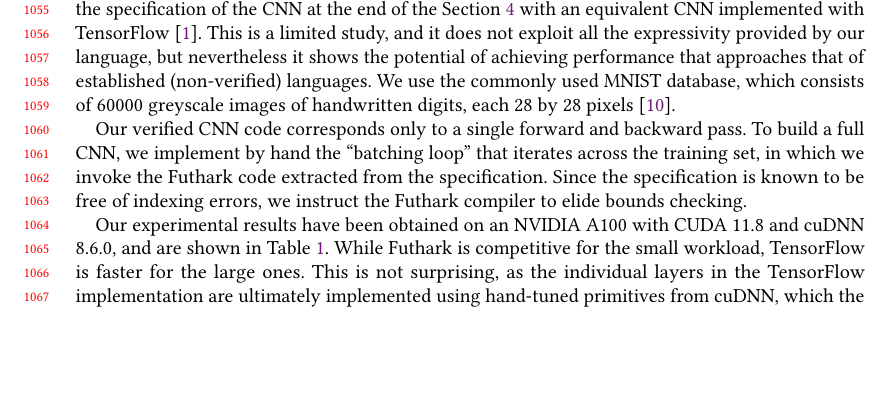
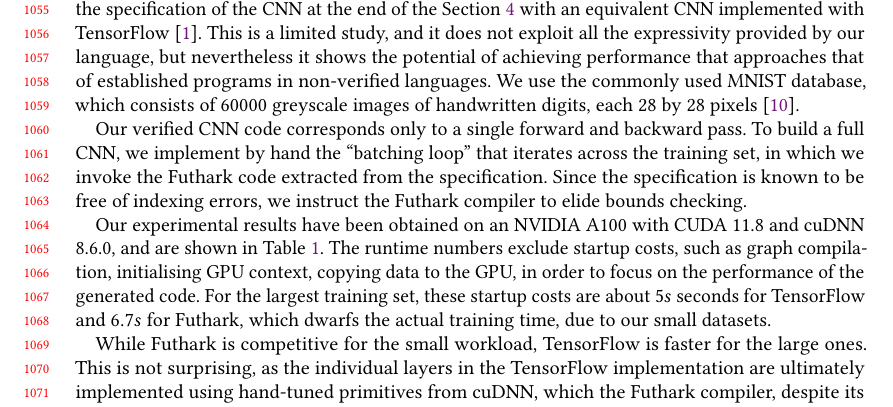
Before and after one commit to ashinkarov/cnn-futhark, a LaTeX paper (paper/paper.tex, which reads paper/performance.tex): part of page 22 of 26 before the commit and part of page 22 of 27 after it, cut so that both start at the same text, the shorter picture padded with empty space. Compiled offline with pdfLaTeX.

Commit message:
Document overheads.

```diff
--- a/paper/performance.tex
+++ b/paper/performance.tex
@@ -9,9 +9,10 @@ Section~\ref{sec:edsl} with an equivalent CNN implemented with
 TensorFlow~\cite{ad-tf}. This is a limited study, and it does not
 exploit all the expressivity provided by our language, but
 nevertheless it shows the potential of achieving performance that
-approaches that of established (non-verified) languages. We use the
-commonly used MNIST database, which consists of 60000 greyscale images
-of handwritten digits, each 28 by 28 pixels~\cite{deng2012mnist}.
+approaches that of established programs in non-verified languages. We
+use the commonly used MNIST database, which consists of 60000
+greyscale images of handwritten digits, each 28 by 28
+pixels~\cite{deng2012mnist}.
 
 Our verified CNN code corresponds only to a single forward and
 backward pass. To build a full CNN, we implement by hand the
@@ -22,13 +23,20 @@ Futhark compiler to elide bounds checking.
 
 Our experimental results have been obtained on an NVIDIA A100 with
 CUDA 11.8 and cuDNN 8.6.0, and are shown in
-Table~\ref{tab:performance}. While Futhark is competitive for the
-small workload, TensorFlow is faster for the large ones. This is not
-surprising, as the individual layers in the TensorFlow implementation
-are ultimately implemented using hand-tuned primitives from cuDNN,
-which the Futhark compiler, despite its optimisations, cannot match.
-Futhark's minor advantage on the small workload is likely due to lower
-fixed overheads in the generated code.
+Table~\ref{tab:performance}. The runtime numbers exclude startup
+costs, such as graph compilation, initialising GPU context, copying
+data to the GPU, in order to focus on the performance of the generated
+code. For the largest training set, these startup costs are about $5s$
+seconds for TensorFlow and $6.7s$ for Futhark, which dwarfs the actual
+training time, due to our small datasets.
+
+While Futhark is competitive for the small workload, TensorFlow is
+faster for the large ones. This is not surprising, as the individual
+layers in the TensorFlow implementation are ultimately implemented
+using hand-tuned primitives from cuDNN, which the Futhark compiler,
+despite its optimisations, cannot match. Futhark's minor advantage on
+the small workload is likely due to lower fixed overheads in the
+generated code.
 
 Profiling our generated code, we find that the Futhark compiler has
 generated a rather large number of GPU kernels for the training loop,
```
